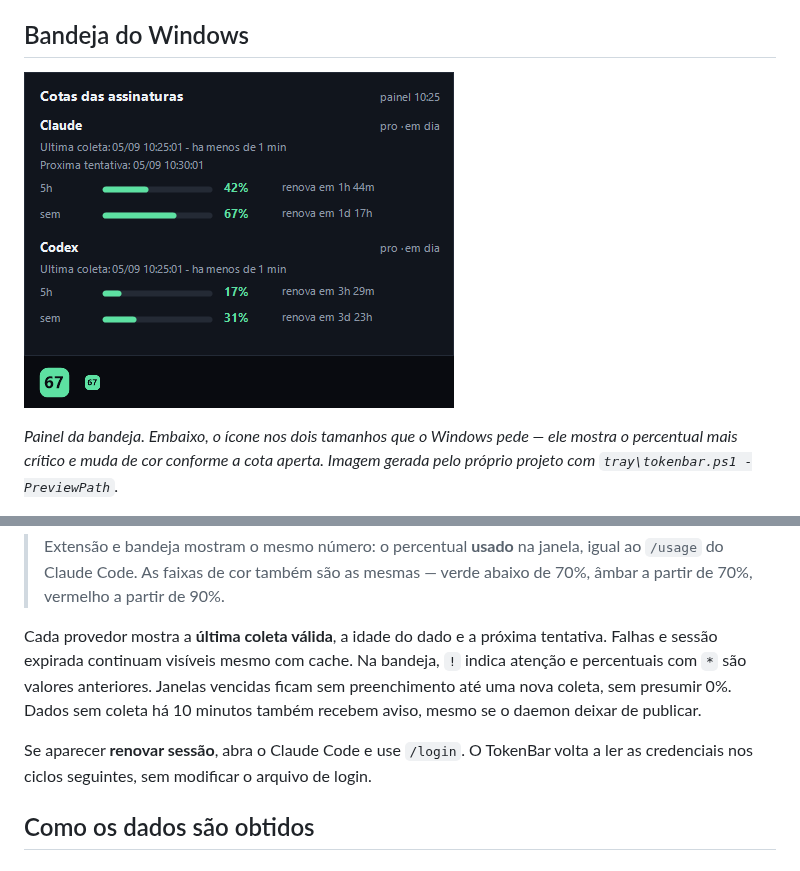
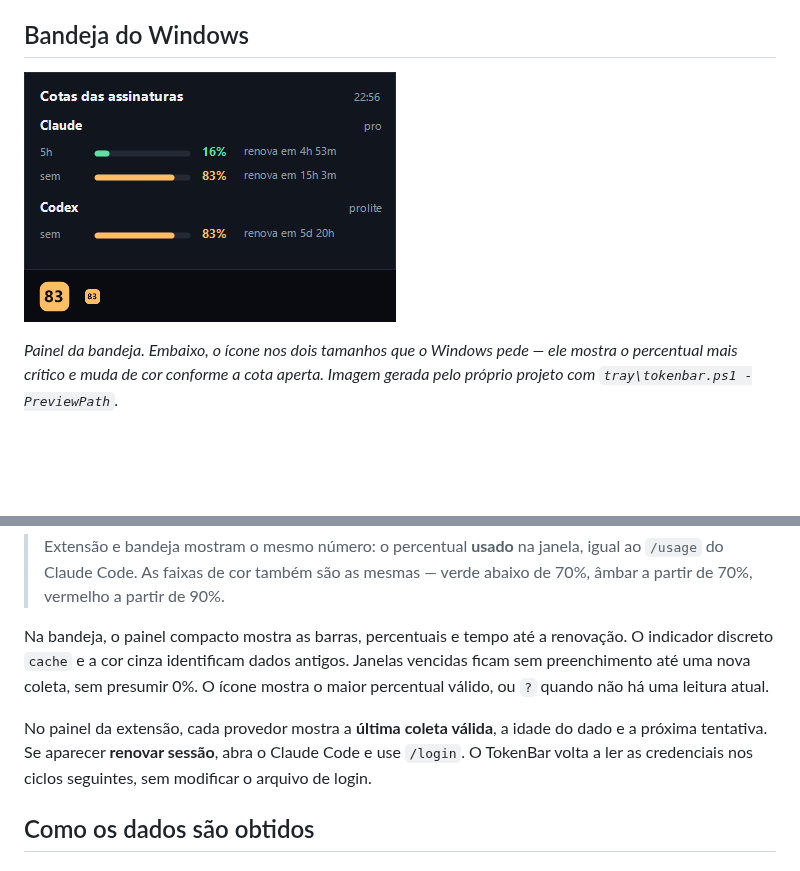
Before and after one commit to n3tf4c3/tokenbar, a Markdown page: README.md, 2 parts joined by grey strips. Rendered like a GitHub page; pictures changed too: docs/imagens/bandeja-windows.png; blank space fills up the shorter version.

Commit message:
Restaura painel compacto da bandeja

```diff
--- a/README.md
+++ b/README.md
@@ -103,14 +103,14 @@ wscript tray\tokenbar.vbs
 > `/usage` do Claude Code. As faixas de cor também são as mesmas — verde abaixo de 70%,
 > âmbar a partir de 70%, vermelho a partir de 90%.
 
-Cada provedor mostra a **última coleta válida**, a idade do dado e a próxima tentativa.
-Falhas e sessão expirada continuam visíveis mesmo com cache. Na bandeja, `!` indica
-atenção e percentuais com `*` são valores anteriores. Janelas vencidas ficam sem
-preenchimento até uma nova coleta, sem presumir 0%. Dados sem coleta há 10 minutos também
-recebem aviso, mesmo se o daemon deixar de publicar.
+Na bandeja, o painel compacto mostra as barras, percentuais e tempo até a renovação.
+O indicador discreto `cache` e a cor cinza identificam dados antigos. Janelas vencidas
+ficam sem preenchimento até uma nova coleta, sem presumir 0%. O ícone mostra o maior
+percentual válido, ou `?` quando não há uma leitura atual.
 
-Se aparecer **renovar sessão**, abra o Claude Code e use `/login`. O TokenBar volta a ler
-as credenciais nos ciclos seguintes, sem modificar o arquivo de login.
+No painel da extensão, cada provedor mostra a **última coleta válida**, a idade do dado
+e a próxima tentativa. Se aparecer **renovar sessão**, abra o Claude Code e use `/login`.
+O TokenBar volta a ler as credenciais nos ciclos seguintes, sem modificar o arquivo de login.
 
 ## Como os dados são obtidos
 
```
Also changed, not shown: CHANGELOG.md (+6 -0 lines), docs/arquitetura.md (+3 -2 lines), 3 other files.
